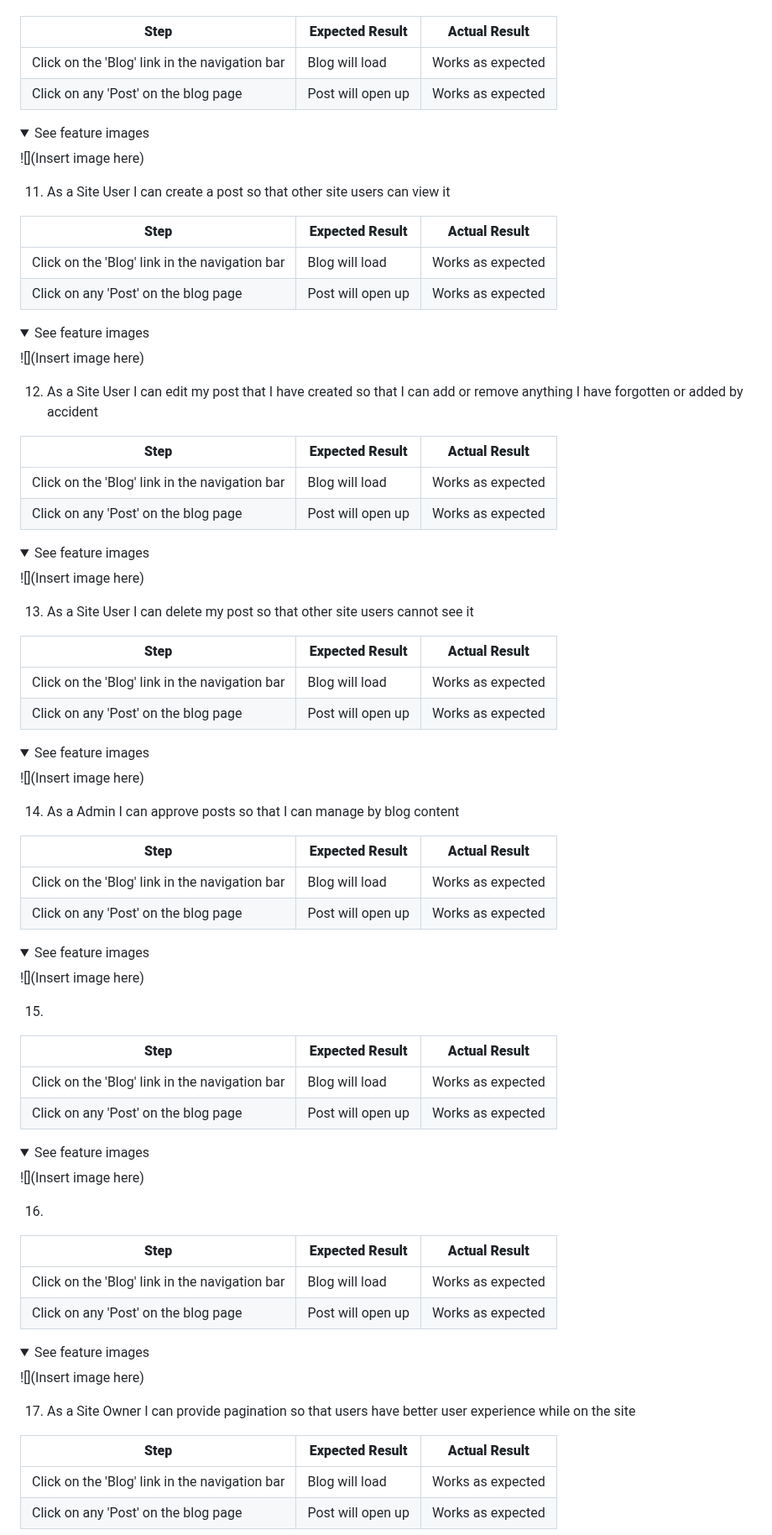
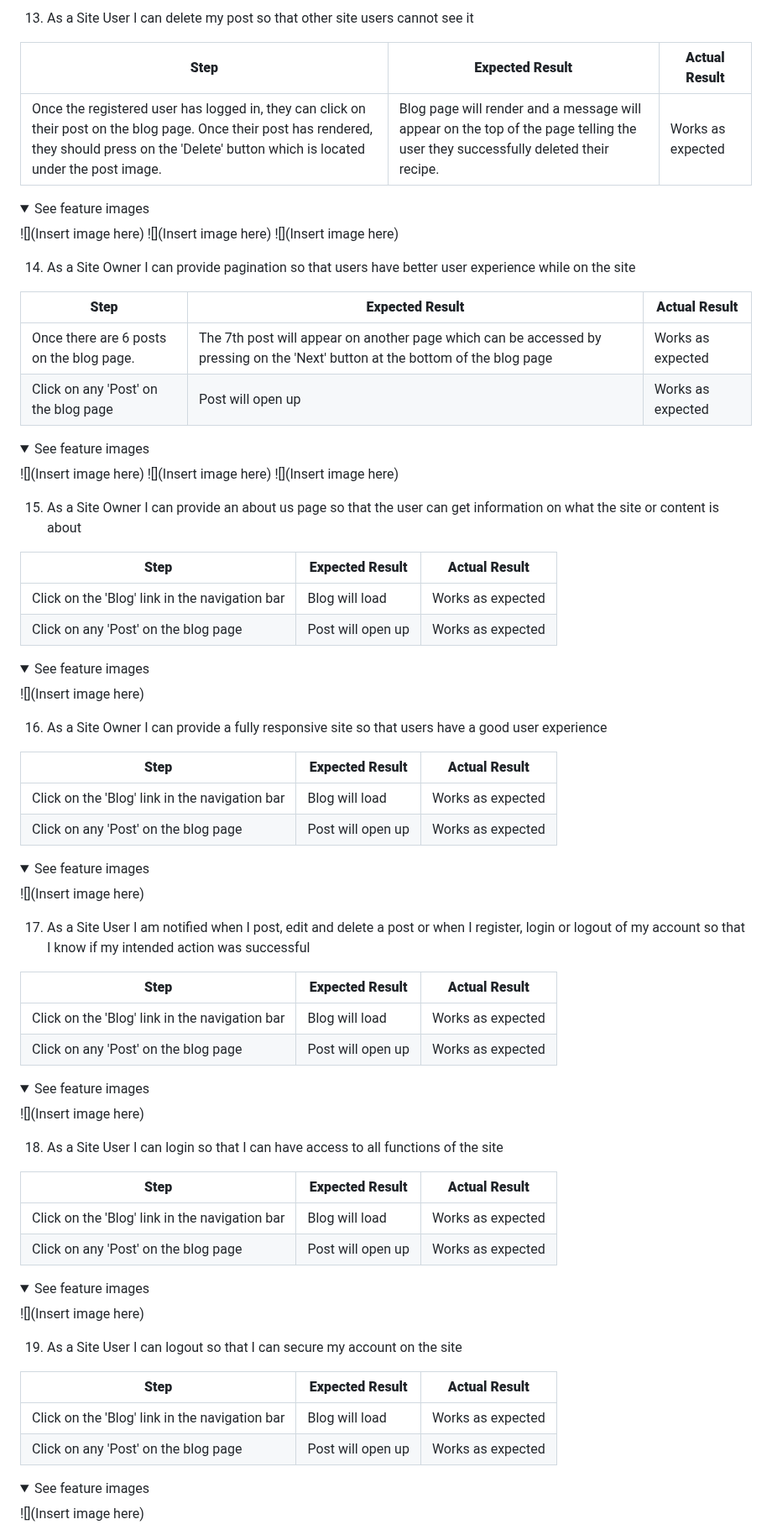
Before and after one commit to Mushbt/lebaneats-pp4, a Markdown page: README.md, the part around one of its changes. Shown at 84% size. GitHub-like rendering; folded sections open.

```diff
--- a/README.md
+++ b/README.md
@@ -619,3 +674,31 @@ Performance, best practices, and SEO were tested using Lighthouse.
+13. As a Site User I can delete my post so that other site users cannot see it
+
+**Step** | **Expected Result** | **Actual Result**
+------------ | ------------ | ------------ |
+| Once the registered user has logged in, they can click on their post on the blog page. Once their post has rendered, they should press on the 'Delete' button which is located under the post image. |  Blog page will render and a message will appear on the top of the page telling the user they successfully deleted their recipe.| Works as expected |
+
+<details><summary>See feature images</summary>
+
+![](Insert image here)
+![](Insert image here)
+![](Insert image here)
+</details>
+
+14. As a Site Owner I can provide pagination so that users have better user experience while on the site
+
+**Step** | **Expected Result** | **Actual Result**
+------------ | ------------ | ------------ |
+| Once there are 6 posts on the blog page.  | The 7th post will appear on another page which can be accessed by pressing on the 'Next' button at the bottom of the blog page | Works as expected |
+| Click on any 'Post' on the blog page | Post will open up| Works as expected |
+
+<details><summary>See feature images</summary>
+
+![](Insert image here)
+![](Insert image here)
+![](Insert image here)
+</details>
+
+15. As a Site Owner I can provide an about us page so that the user can get information on what the site or content is about
 
 **Step** | **Expected Result** | **Actual Result**
 ------------ | ------------ | ------------ |
@@ -627,7 +710,7 @@ Performance, best practices, and SEO were tested using Lighthouse.
 ![](Insert image here)
 </details>
 
-11. As a Site User I can create a post so that other site users can view it
+16. As a Site Owner I can provide a fully responsive site so that users have a good user experience
 
 **Step** | **Expected Result** | **Actual Result**
 ------------ | ------------ | ------------ |
@@ -639,7 +722,7 @@ Performance, best practices, and SEO were tested using Lighthouse.
 ![](Insert image here)
 </details>
 
-12. As a Site User I can edit my post that I have created so that I can add or remove anything I have forgotten or added by accident
+17. As a Site User I am notified when I post, edit and delete a post or when I register, login or logout of my account so that I know if my intended action was successful
 
 **Step** | **Expected Result** | **Actual Result**
 ------------ | ------------ | ------------ |
@@ -651,7 +734,7 @@ Performance, best practices, and SEO were tested using Lighthouse.
 ![](Insert image here)
 </details>
 
-13. As a Site User I can delete my post so that other site users cannot see it
+18. As a Site User I can login so that I can have access to all functions of the site
 
 **Step** | **Expected Result** | **Actual Result**
 ------------ | ------------ | ------------ |
@@ -663,7 +746,7 @@ Performance, best practices, and SEO were tested using Lighthouse.
 ![](Insert image here)
 </details>
 
-14. As a Admin I can approve posts so that I can manage by blog content
+19. As a Site User I can logout so that I can secure my account on the site
 
 **Step** | **Expected Result** | **Actual Result**
 ------------ | ------------ | ------------ |
@@ -675,34 +758,3 @@ Performance, best practices, and SEO were tested using Lighthouse.
 ![](Insert image here)
 </details>
 
-15.
-
-**Step** | **Expected Result** | **Actual Result**
------------- | ------------ | ------------ |
-| Click on the 'Blog' link in the navigation bar | Blog will load| Works as expected |
-| Click on any 'Post' on the blog page | Post will open up| Works as expected |
-
-<details><summary>See feature images</summary>
-
-![](Insert image here)
-</details>
-
-16.
-
-**Step** | **Expected Result** | **Actual Result**
------------- | ------------ | ------------ |
-| Click on the 'Blog' link in the navigation bar | Blog will load| Works as expected |
-| Click on any 'Post' on the blog page | Post will open up| Works as expected |
-
-<details><summary>See feature images</summary>
-
-![](Insert image here)
-</details>
-
-17. As a Site Owner I can provide pagination so that users have better user experience while on the site
-
-**Step** | **Expected Result** | **Actual Result**
------------- | ------------ | ------------ |
-| Click on the 'Blog' link in the navigation bar | Blog will load| Works as expected |
-| Click on any 'Post' on the blog page | Post will open up| Works as expected |
-
```
Also changed, not shown: other parts of README.md (+57 -67 lines).
